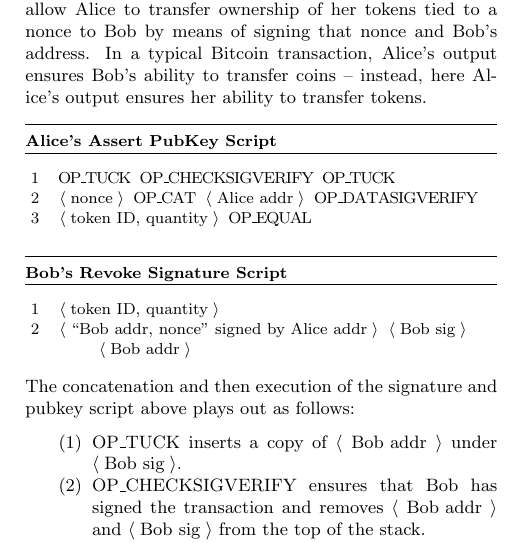
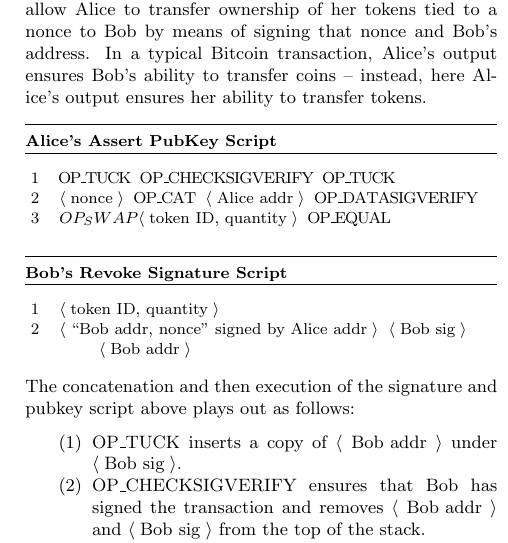
Before and after one commit to recursivesmelting/recursive-smelting-whitepaper, a LaTeX paper (main.tex): part of one column of page 2 of 4, cut so that both start at the same text. Compiled offline with pdfLaTeX.

Commit message:
Missing opcode in assert script

```diff
--- a/main.tex
+++ b/main.tex
@@ -67,7 +67,7 @@ The format of the public key and signature scripts below allow Alice to transfer
 \begin{lstlisting}[title={\textbf{Alice's Assert PubKey Script}}]
 OP_TUCK OP_CHECKSIGVERIFY OP_TUCK
 $\langle \text{nonce} \rangle$ OP_CAT $\langle \text{Alice addr} \rangle$ OP_DATASIGVERIFY
-$\langle \text{token ID, quantity} \rangle$ OP_EQUAL
+$OP_SWAP \langle \text{token ID, quantity} \rangle$ OP_EQUAL
 \end{lstlisting}
 
 \begin{lstlisting}[title={\textbf{Bob's Revoke Signature Script}}]
```
Also changed, not shown: main.pdf.
